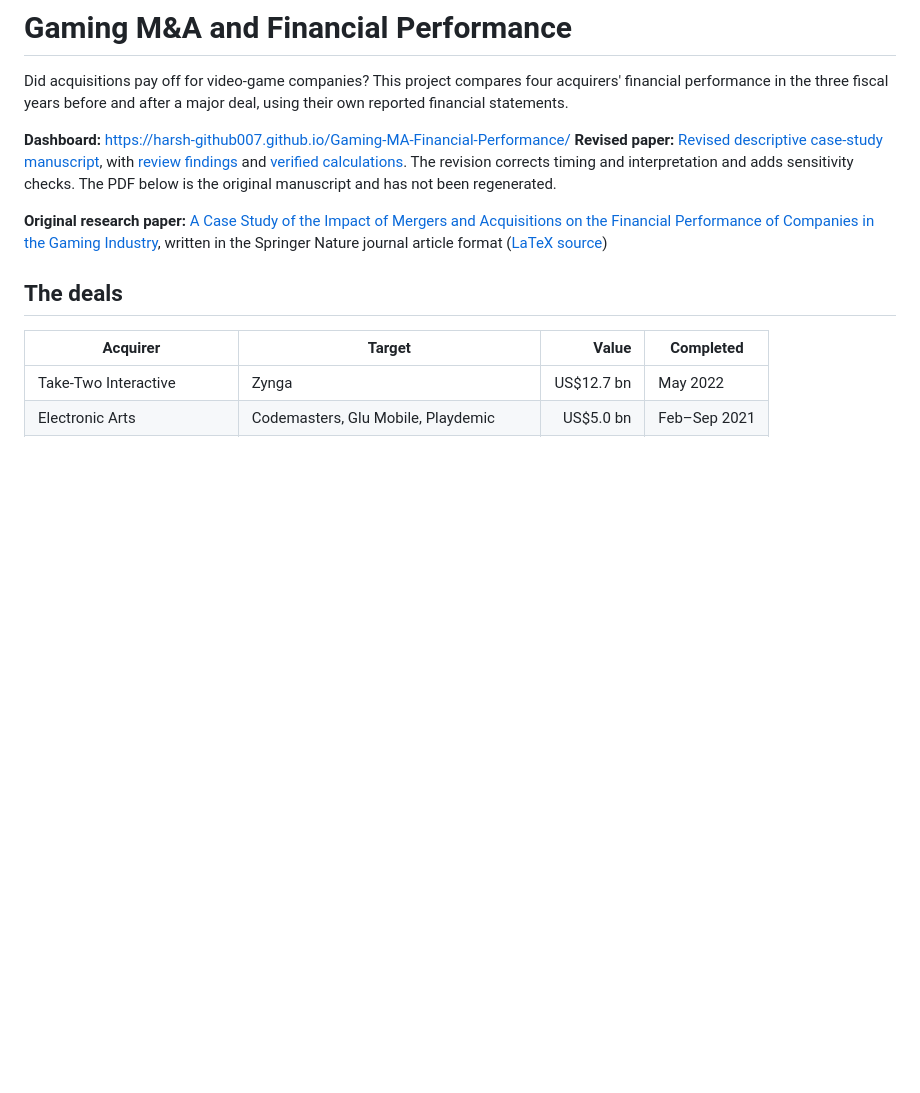
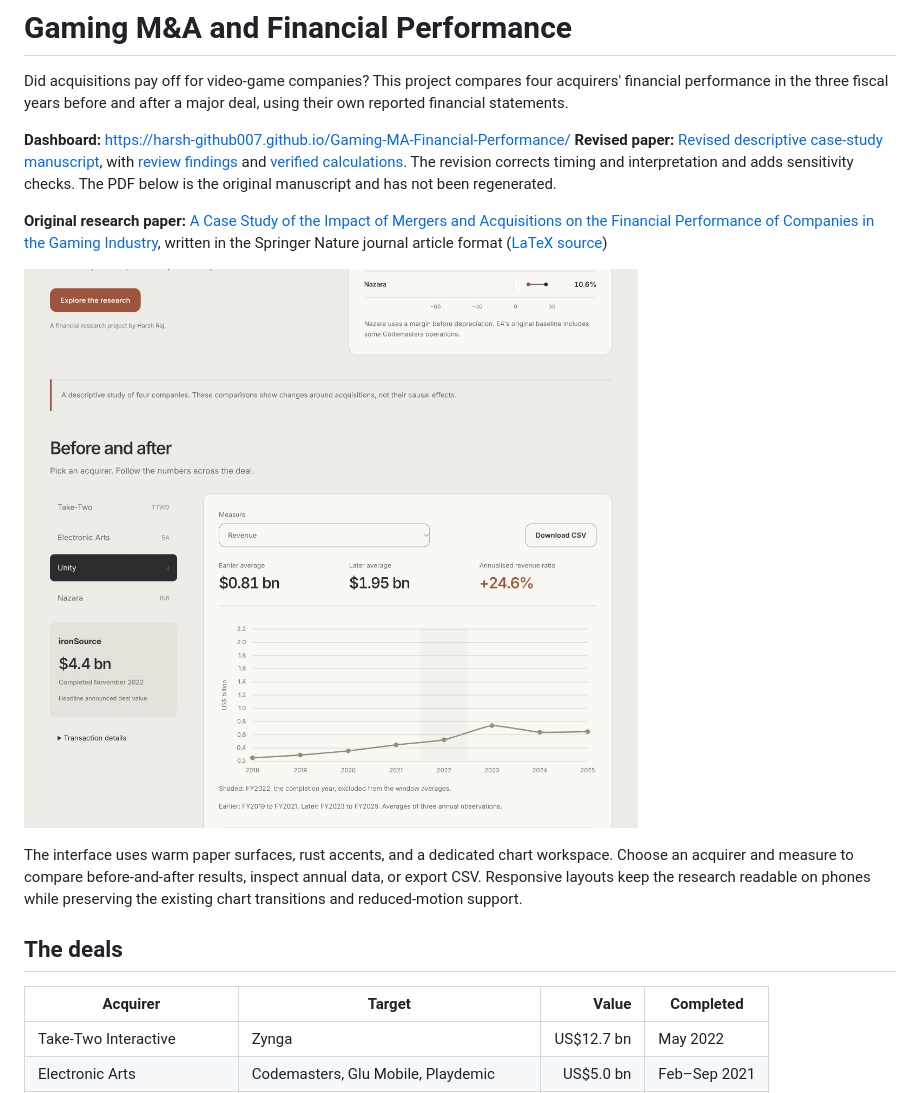
Before and after one commit to harsh-github007/Gaming-MA-Financial-Performance, a Markdown page: README.md, the part around the change. Drawn GitHub-style; pictures changed too: assets/screenshot.png (added); blank space fills up the shorter version.

Commit message:
Refresh gaming acquisition research workspace

```diff
--- a/README.md
+++ b/README.md
@@ -6,6 +6,11 @@ Did acquisitions pay off for video-game companies? This project compares four ac
 **Revised paper:** [Revised descriptive case-study manuscript](research/revised-paper.tex), with [review findings](research/review-findings.md) and [verified calculations](analysis/verified-calculations.json). The revision corrects timing and interpretation and adds sensitivity checks. The PDF below is the original manuscript and has not been regenerated.
 
 **Original research paper:** [A Case Study of the Impact of Mergers and Acquisitions on the Financial Performance of Companies in the Gaming Industry](research/gaming-ma-financial-performance.pdf), written in the Springer Nature journal article format ([LaTeX source](research/gaming-ma-financial-performance.tex))
+
+
+![Gaming acquisition research workspace](assets/screenshot.png)
+
+The interface uses warm paper surfaces, rust accents, and a dedicated chart workspace. Choose an acquirer and measure to compare before-and-after results, inspect annual data, or export CSV. Responsive layouts keep the research readable on phones while preserving the existing chart transitions and reduced-motion support.
 
 ## The deals
 
```
Also changed, not shown: 2 other files.
